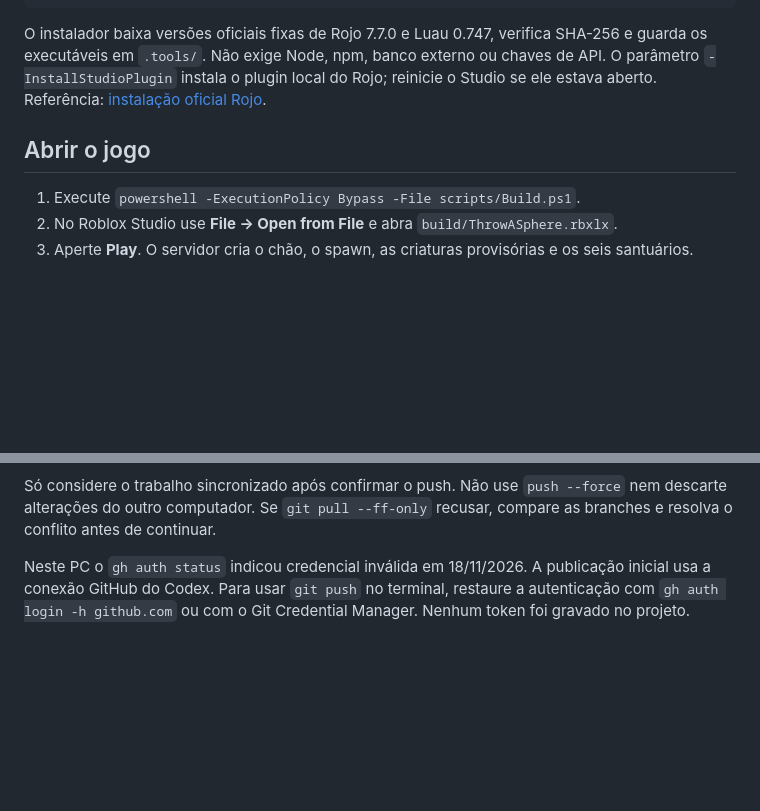
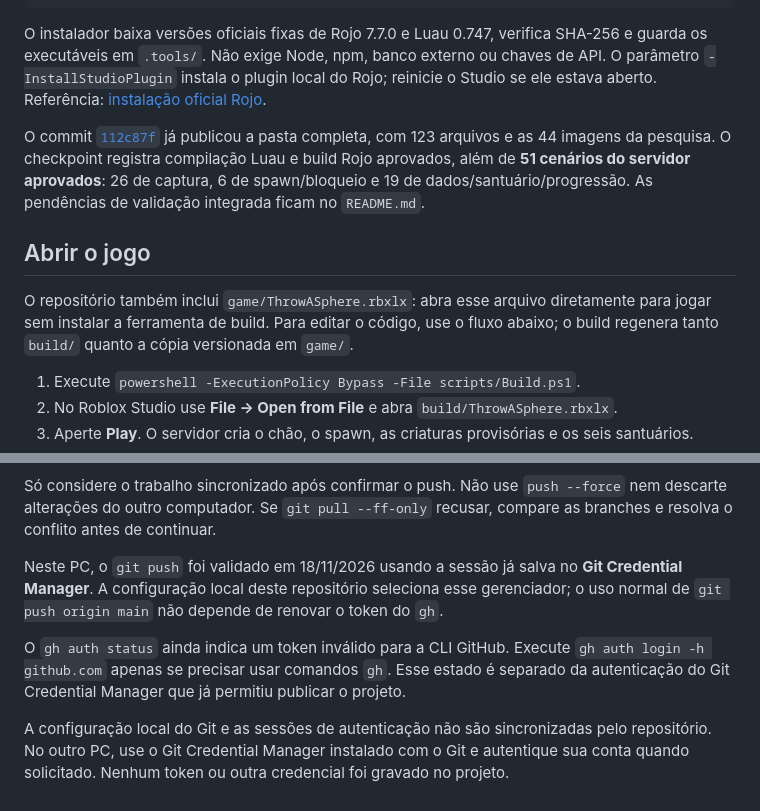
Before and after one commit to ViniciusNoetzold/throw-a-sphere-ROBLOX, a Markdown page: docs/AMBIENTE_E_DOIS_PCS.md, 2 parts joined by grey strips. Rendered like a GitHub page; blank space fills up the shorter version.

```diff
--- a/docs/AMBIENTE_E_DOIS_PCS.md
+++ b/docs/AMBIENTE_E_DOIS_PCS.md
@@ -13,7 +13,11 @@ powershell -ExecutionPolicy Bypass -File scripts/Test.ps1
 
 O instalador baixa versões oficiais fixas de Rojo 7.7.0 e Luau 0.747, verifica SHA-256 e guarda os executáveis em `.tools/`. Não exige Node, npm, banco externo ou chaves de API. O parâmetro `-InstallStudioPlugin` instala o plugin local do Rojo; reinicie o Studio se ele estava aberto. Referência: [instalação oficial Rojo](https://rojo.space/docs/v7/getting-started/installation/).
 
+O commit [`112c87f`](https://github.com/ViniciusNoetzold/throw-a-sphere-ROBLOX/commit/112c87f) já publicou a pasta completa, com 123 arquivos e as 44 imagens da pesquisa. O checkpoint registra compilação Luau e build Rojo aprovados, além de **51 cenários do servidor aprovados**: 26 de captura, 6 de spawn/bloqueio e 19 de dados/santuário/progressão. As pendências de validação integrada ficam no `README.md`.
+
 ## Abrir o jogo
+
+O repositório também inclui `game/ThrowASphere.rbxlx`: abra esse arquivo diretamente para jogar sem instalar a ferramenta de build. Para editar o código, use o fluxo abaixo; o build regenera tanto `build/` quanto a cópia versionada em `game/`.
 
 1. Execute `powershell -ExecutionPolicy Bypass -File scripts/Build.ps1`.
 2. No Roblox Studio use **File → Open from File** e abra `build/ThrowASphere.rbxlx`.
@@ -57,4 +61,8 @@ git status --short --branch
 
 Só considere o trabalho sincronizado após confirmar o push. Não use `push --force` nem descarte alterações do outro computador. Se `git pull --ff-only` recusar, compare as branches e resolva o conflito antes de continuar.
 
-Neste PC o `gh auth status` indicou credencial inválida em 18/11/2026. A publicação inicial usa a conexão GitHub do Codex. Para usar `git push` no terminal, restaure a autenticação com `gh auth login -h github.com` ou com o Git Credential Manager. Nenhum token foi gravado no projeto.
+Neste PC, o `git push` foi validado em 18/11/2026 usando a sessão já salva no **Git Credential Manager**. A configuração local deste repositório seleciona esse gerenciador; o uso normal de `git push origin main` não depende de renovar o token do `gh`.
+
+O `gh auth status` ainda indica um token inválido para a CLI GitHub. Execute `gh auth login -h github.com` apenas se precisar usar comandos `gh`. Esse estado é separado da autenticação do Git Credential Manager que já permitiu publicar o projeto.
+
+A configuração local do Git e as sessões de autenticação não são sincronizadas pelo repositório. No outro PC, use o Git Credential Manager instalado com o Git e autentique sua conta quando solicitado. Nenhum token ou outra credencial foi gravado no projeto.
```
Also changed, not shown: README.md (+20 -6 lines), docs/MCP_ROBLOX_STUDIO.md (added, +25 -0 lines), docs/evidencias/passo1-studio.png (added), 3 other files.
